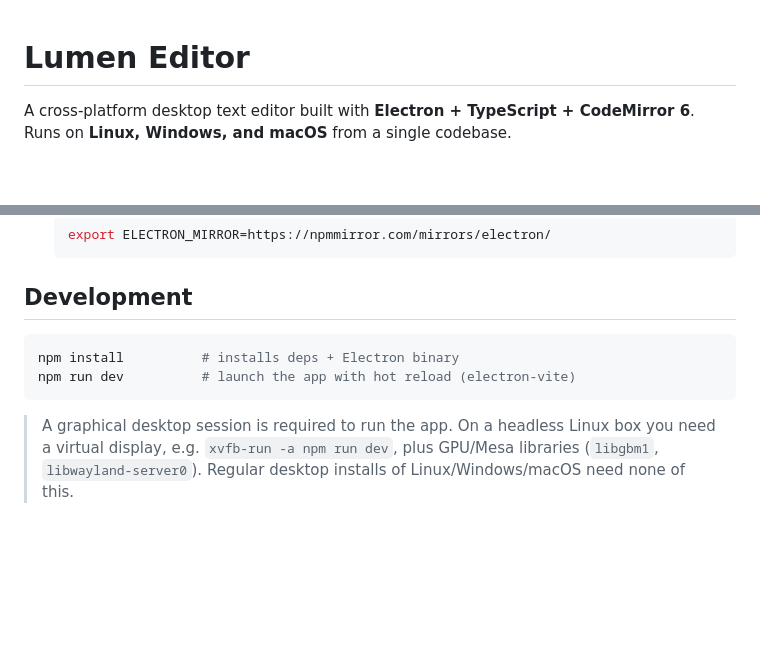
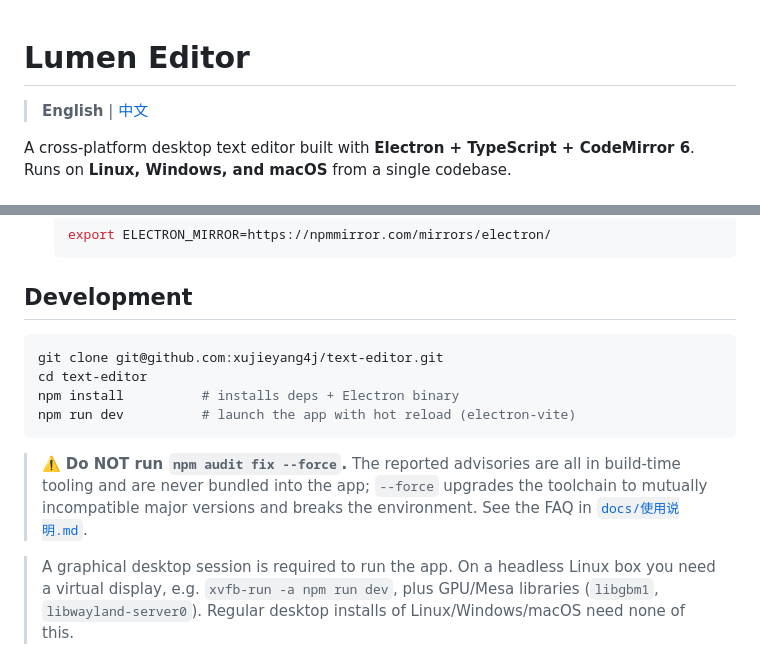
Before and after one commit to xujieyang4j/text-editor, a Markdown page: README.md, 2 parts joined by grey strips. GitHub-like rendering; blank space fills up the shorter version.

````diff
--- a/README.md
+++ b/README.md
@@ -1,4 +1,6 @@
 # Lumen Editor
+
+> **English** | [中文](./README.zh-CN.md)
 
 A cross-platform desktop text editor built with **Electron + TypeScript + CodeMirror 6**.
 Runs on **Linux, Windows, and macOS** from a single codebase.
@@ -53,9 +55,16 @@ the renderer calls `window.editor.*`, which invokes handlers in `src/main/files.
 ## Development
 
 ```bash
+git clone git@github.com:xujieyang4j/text-editor.git
+cd text-editor
 npm install          # installs deps + Electron binary
 npm run dev          # launch the app with hot reload (electron-vite)
 ```
+
+> ⚠️ **Do NOT run `npm audit fix --force`.** The reported advisories are all in build-time
+> tooling and are never bundled into the app; `--force` upgrades the toolchain to mutually
+> incompatible major versions and breaks the environment. See the FAQ in
+> [`docs/使用说明.md`](./docs/使用说明.md).
 
 > A graphical desktop session is required to run the app. On a headless Linux box you need a
 > virtual display, e.g. `xvfb-run -a npm run dev`, plus GPU/Mesa libraries (`libgbm1`,
````
Also changed, not shown: README.zh-CN.md (added, +111 -0 lines), docs/使用说明.md (+31 -0 lines).
